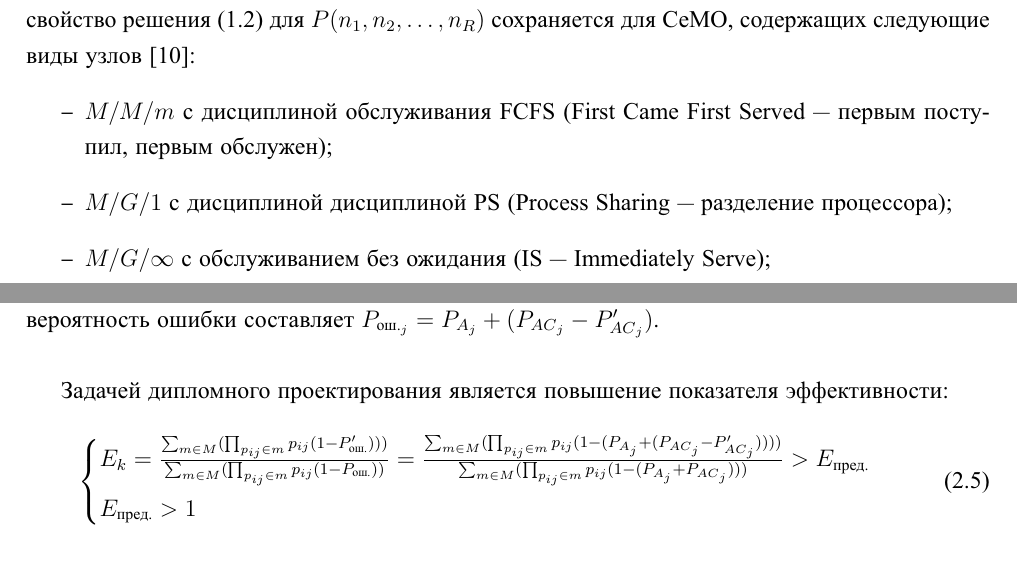
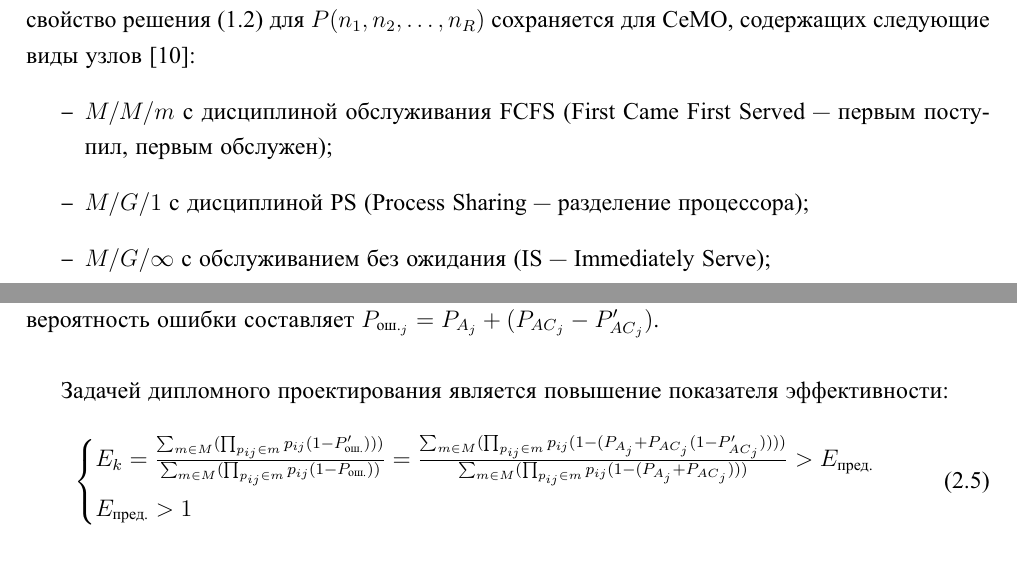
Before and after one commit to cppvik/diploma_latex, a LaTeX thesis (diploma.tex, which reads construct/math.tex, research/net.tex): two parts of pages 21 and 42 of 95, joined at a grey line, cut so that both start at the same text. The pictures show the PDF file diploma.pdf that the author committed with the source.

Commit message:
construct:	исправлена ошибка в матпостановке research:	исправлена опечатка
Signed-off-by: Victor Kartashov <victor.kartashov@gmail.com>

```diff
--- a/construct/math.tex
+++ b/construct/math.tex
@@ -50,7 +50,7 @@ P_{AC}'=P_{{auth}}'+(1-P_{{auth}}')P_{data}'+(1-P_{{auth}}')(1-P_{data}')P_{txt}
 \begin{equation}
   \label{eq:mathtask}
 \begin{cases}
-   E_k=\frac{\sum_{m \in M} (\prod_{p_{ij} \in m} p_{ij}(1-P_{\textrm{ош.}}')))}{\sum_{m \in M} (\prod_{p_{ij} \in m} p_{ij}(1-P_{\textrm{ош.}}))} = \frac{\sum_{m \in M} (\prod_{p_{ij} \in m} p_{ij}(1-(P_{A_j}+(P_{{AC}_j}-P_{{AC}_j}'))))}{\sum_{m \in M} (\prod_{p_{ij} \in m} p_{ij}(1-(P_{A_j}+P_{{AC}_j})))} > E_{\textrm{пред.}} \\
+   E_k=\frac{\sum_{m \in M} (\prod_{p_{ij} \in m} p_{ij}(1-P_{\textrm{ош.}}')))}{\sum_{m \in M} (\prod_{p_{ij} \in m} p_{ij}(1-P_{\textrm{ош.}}))} = \frac{\sum_{m \in M} (\prod_{p_{ij} \in m} p_{ij}(1-(P_{A_j}+P_{{AC}_j}(1-P_{{AC}_j}'))))}{\sum_{m \in M} (\prod_{p_{ij} \in m} p_{ij}(1-(P_{A_j}+P_{{AC}_j})))} > E_{\textrm{пред.}} \\
    E_{\textrm{пред.}} > 1
   \end{cases}
 \end{equation}
--- a/research/net.tex
+++ b/research/net.tex
@@ -87,7 +87,7 @@ $S5$ --- \underline{модуль проверки прав доступа} кл
 В соответствии с теоремой BCMP (Baskett, Chandy, Muntz, Palacios) мультипликативное свойство решения (\ref{eq:equation1}) для $P(n_1,n_2,\ldots,n_R)$ сохраняется для СеМО, содержащих следующие виды узлов \cite{vishnevsky}:
 \begin{itemize}
   \item $M/M/m$ с дисциплиной обслуживания FCFS (First Came First Served --- первым поступил, первым обслужен);
-  \item $M/G/1$ с дисциплиной дисциплиной PS (Process Sharing --- разделение процессора);
+  \item $M/G/1$ с дисциплиной PS (Process Sharing --- разделение процессора);
   \item $M/G/\infty$ с обслуживанием без ожидания (IS --- Immediately Serve);
   \item $M/G/1$ с дисциплиной LCFS (Last Came First Served --- последним поступил, первым обслужен) с прерываниями.
 \end{itemize}
```
Also changed, not shown: diploma.pdf.
